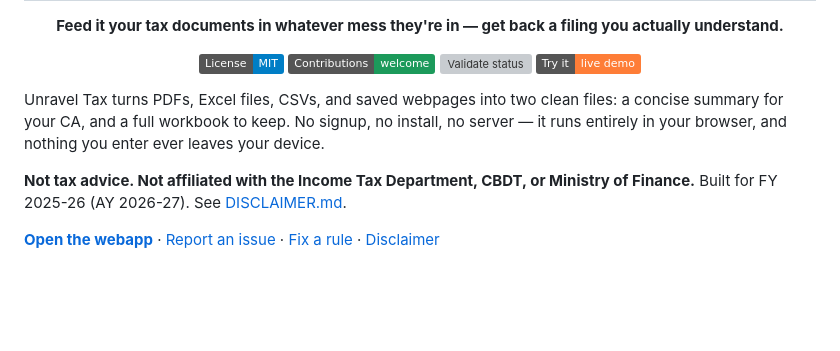
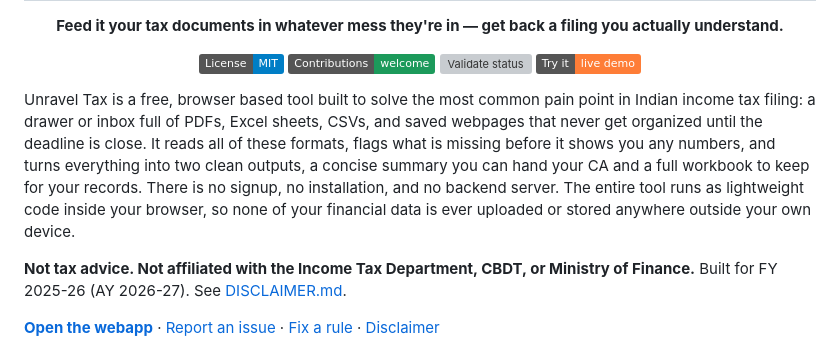
Before and after one commit to kahanikids/unravel-tax, a Markdown page: README.md, the part around the change. Drawn GitHub-style; badges without logos; blank space fills up the shorter version; grey boxes are pictures that could not be loaded.

Commit message:
Rewrite intro paragraph to lead with pain points and SEO friendly framing
Names the drawer full of unsorted PDFs and statements as the concrete
problem being solved, then restates the browser only, no server, no
signup design as the direct answer, in plain sentences suited for
search and answer engine excerpting.

```diff
--- a/README.md
+++ b/README.md
@@ -13,10 +13,15 @@
   <a href="https://kahanikids.github.io/unravel-tax/"><img src="https://img.shields.io/badge/Try%20it-live%20demo-orange.svg" alt="Live demo"></a>
 </p>
 
-Unravel Tax turns PDFs, Excel files, CSVs, and saved webpages into two clean
-files: a concise summary for your CA, and a full workbook to keep. No signup,
-no install, no server — it runs entirely in your browser, and nothing you
-enter ever leaves your device.
+Unravel Tax is a free, browser based tool built to solve the most common pain
+point in Indian income tax filing: a drawer or inbox full of PDFs, Excel
+sheets, CSVs, and saved webpages that never get organized until the deadline
+is close. It reads all of these formats, flags what is missing before it
+shows you any numbers, and turns everything into two clean outputs, a concise
+summary you can hand your CA and a full workbook to keep for your records.
+There is no signup, no installation, and no backend server. The entire tool
+runs as lightweight code inside your browser, so none of your financial data
+is ever uploaded or stored anywhere outside your own device.
 
 **Not tax advice. Not affiliated with the Income Tax Department, CBDT, or
 Ministry of Finance.** Built for FY 2025-26 (AY 2026-27). See
```
